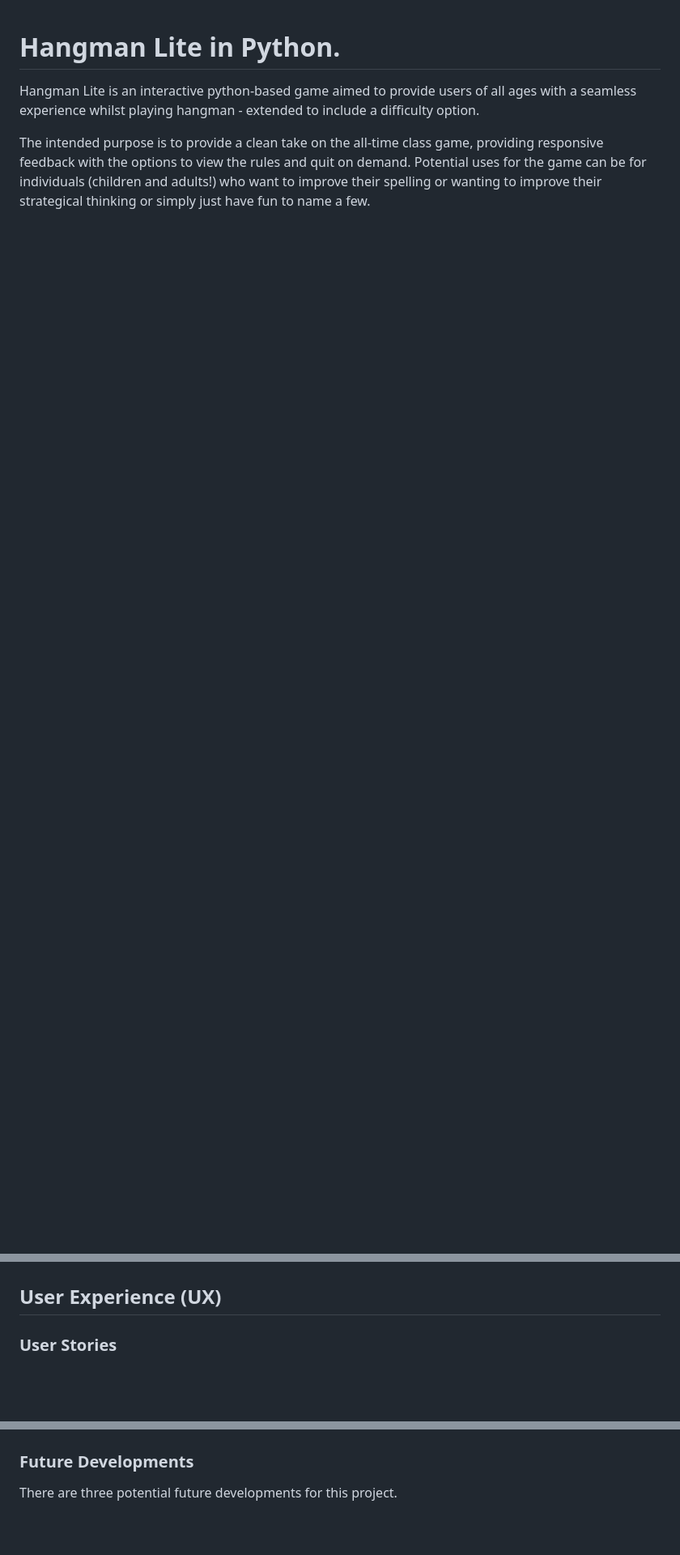
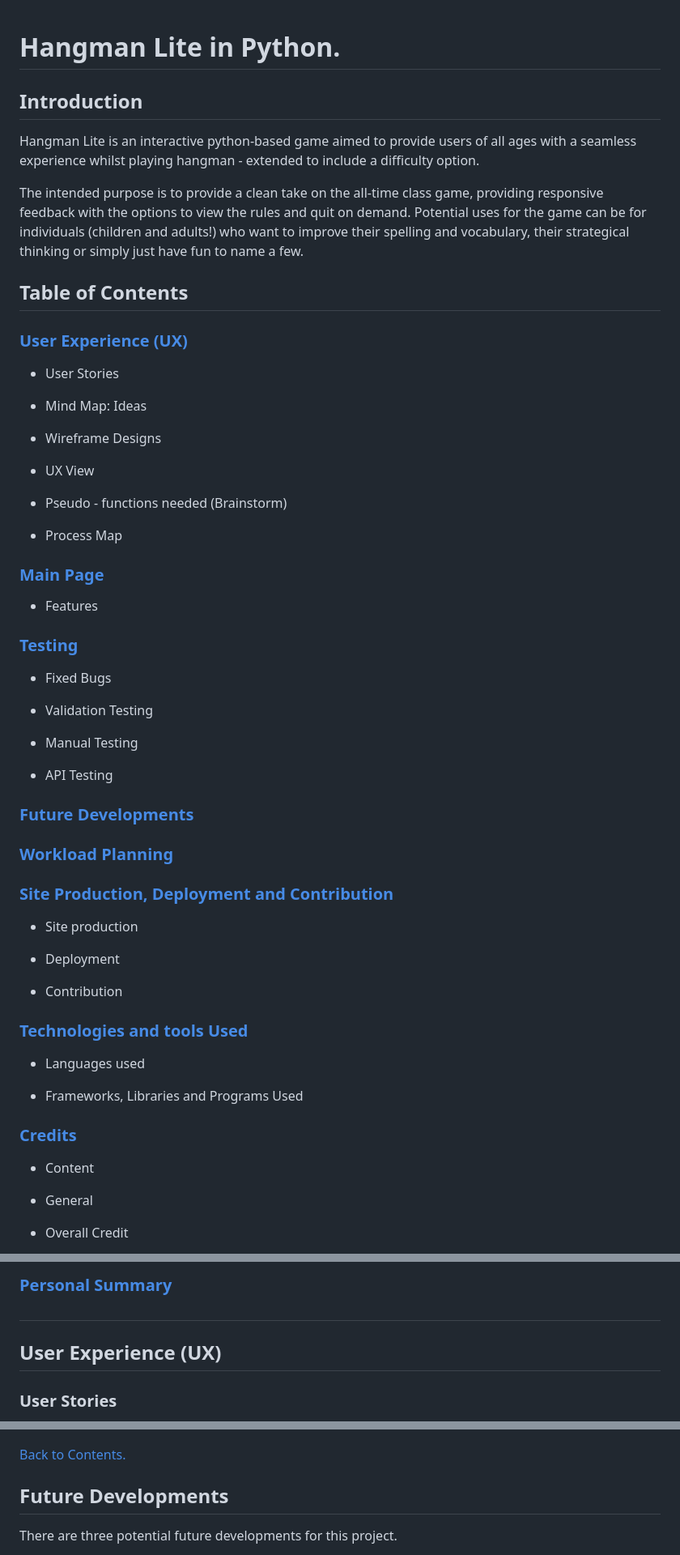
Before and after one commit to NaveedNaseem84/PP3--Hangman-Lite, a Markdown page: README.md, 3 parts joined by grey strips. Shown: that part at 81% size. Rendered like a GitHub page; blank space fills up the shorter version.

Commit message:
update readme.md: add in table of contents

```diff
--- a/README.md
+++ b/README.md
@@ -1,7 +1,69 @@
 # Hangman Lite in Python.
+
+## Introduction
 Hangman Lite is an interactive python-based game aimed to provide users of all ages with a seamless experience whilst playing hangman - extended to include a difficulty option.
 
-The intended purpose is to provide a clean take on the all-time class game, providing responsive feedback with the options to view the rules and quit on demand. Potential uses for the game can be for individuals (children and adults!) who want to improve their spelling or wanting to improve their strategical thinking or simply just have fun to name a few.
+The intended purpose is to provide a clean take on the all-time class game, providing responsive feedback with the options to view the rules and quit on demand. Potential uses for the game can be for individuals (children and adults!) who want to improve their spelling and vocabulary, their strategical thinking or simply just have fun to name a few.
+## Table of Contents
+
+### [User Experience (UX)](#user-experience-ux-1)
+
+* User Stories
+
+* Mind Map: Ideas
+
+* Wireframe Designs
+
+* UX View
+
+* Pseudo - functions needed (Brainstorm)
+
+* Process Map
+
+### [Main Page](#main-page-1)
+
+* Features
+
+### [Testing](#testing-1)
+
+* Fixed Bugs
+
+* Validation Testing
+
+* Manual Testing
+
+* API Testing
+
+### [Future Developments](#future-developments-1)
+
+###  [Workload Planning](#workload-planning-1)
+
+###   [Site Production, Deployment and Contribution](#site-production-deployment-and-contribution-1)
+
+ * Site production
+
+ * Deployment
+
+ * Contribution
+
+### [Technologies and tools Used](#technologies-and-tools-used-1)
+
+* Languages used
+
+* Frameworks, Libraries and Programs Used
+
+### [Credits](#credits-1)
+
+* Content
+
+ * General
+
+ * Overall Credit
+
+### [Personal Summary ](#personal-summary-1)
+
+#
+
 
 ## User Experience (UX)
 ### User Stories
@@ -161,7 +229,9 @@ Should there be no data present, the game will successfully pick this up and exi
 
 ![Google sheets error](readme-images/google-sheets-error.png)
 
-### Future Developments
+[Back to Contents.](#table-of-contents)
+
+## Future Developments
 
 There are three potential future developments for this project.
 
```
Also changed, not shown: other parts of README.md (+14 -1 lines), README copy.md (deleted, +0 -32 lines), readme-images/google-sheets-format.png (added), 1 other file.
